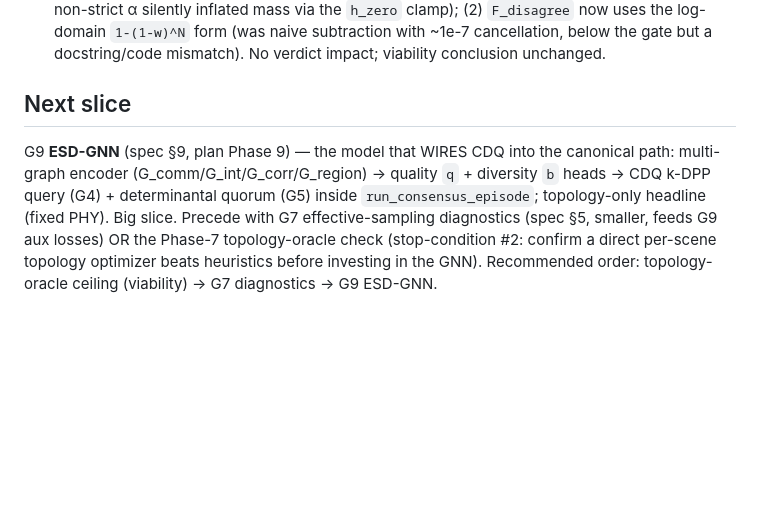
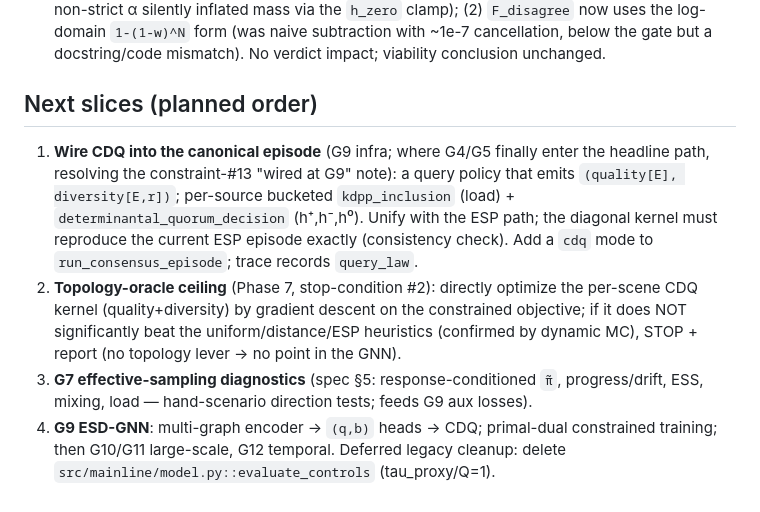
Before and after one commit to Mart1nD0ng/V2X-TOPO-GNN_V2, a Markdown page: docs/REDESIGN_PROGRESS.md, the part around the change. GitHub-like rendering; blank space fills up the shorter version.

Commit message:
docs: plan next slices (wire CDQ into canonical episode -> topology oracle -> G7 -> G9)
Co-Authored-By: Claude Opus 4.8 <noreply@anthropic.com>

```diff
--- a/docs/REDESIGN_PROGRESS.md
+++ b/docs/REDESIGN_PROGRESS.md
@@ -280,11 +280,19 @@ grad); 14 G4 tests passing.
   uses the log-domain `1-(1-w)^N` form (was naive subtraction with ~1e-7 cancellation, below
   the gate but a docstring/code mismatch). No verdict impact; viability conclusion unchanged.
 
-## Next slice
-G9 **ESD-GNN** (spec §9, plan Phase 9) — the model that WIRES CDQ into the canonical path:
-multi-graph encoder (G_comm/G_int/G_corr/G_region) → quality `q` + diversity `b` heads → CDQ
-k-DPP query (G4) + determinantal quorum (G5) inside `run_consensus_episode`; topology-only
-headline (fixed PHY). Big slice. Precede with G7 effective-sampling diagnostics (spec §5,
-smaller, feeds G9 aux losses) OR the Phase-7 topology-oracle check (stop-condition #2: confirm
-a direct per-scene topology optimizer beats heuristics before investing in the GNN).
-Recommended order: topology-oracle ceiling (viability) → G7 diagnostics → G9 ESD-GNN.
+## Next slices (planned order)
+1. **Wire CDQ into the canonical episode** (G9 infra; where G4/G5 finally enter the headline
+   path, resolving the constraint-#13 "wired at G9" note): a query policy that emits
+   `(quality[E], diversity[E,r])`; per-source bucketed `kdpp_inclusion` (load) +
+   `determinantal_quorum_decision` (h⁺,h⁻,h⁰). Unify with the ESP path; the diagonal kernel
+   must reproduce the current ESP episode exactly (consistency check). Add a `cdq` mode to
+   `run_consensus_episode`; trace records `query_law`.
+2. **Topology-oracle ceiling** (Phase 7, stop-condition #2): directly optimize the per-scene
+   CDQ kernel (quality+diversity) by gradient descent on the constrained objective; if it does
+   NOT significantly beat the uniform/distance/ESP heuristics (confirmed by dynamic MC), STOP +
+   report (no topology lever → no point in the GNN).
+3. **G7 effective-sampling diagnostics** (spec §5: response-conditioned `π̃`, progress/drift,
+   ESS, mixing, load — hand-scenario direction tests; feeds G9 aux losses).
+4. **G9 ESD-GNN**: multi-graph encoder → `(q,b)` heads → CDQ; primal-dual constrained training;
+   then G10/G11 large-scale, G12 temporal.
+Deferred legacy cleanup: delete `src/mainline/model.py::evaluate_controls` (tau_proxy/Q=1).
```
